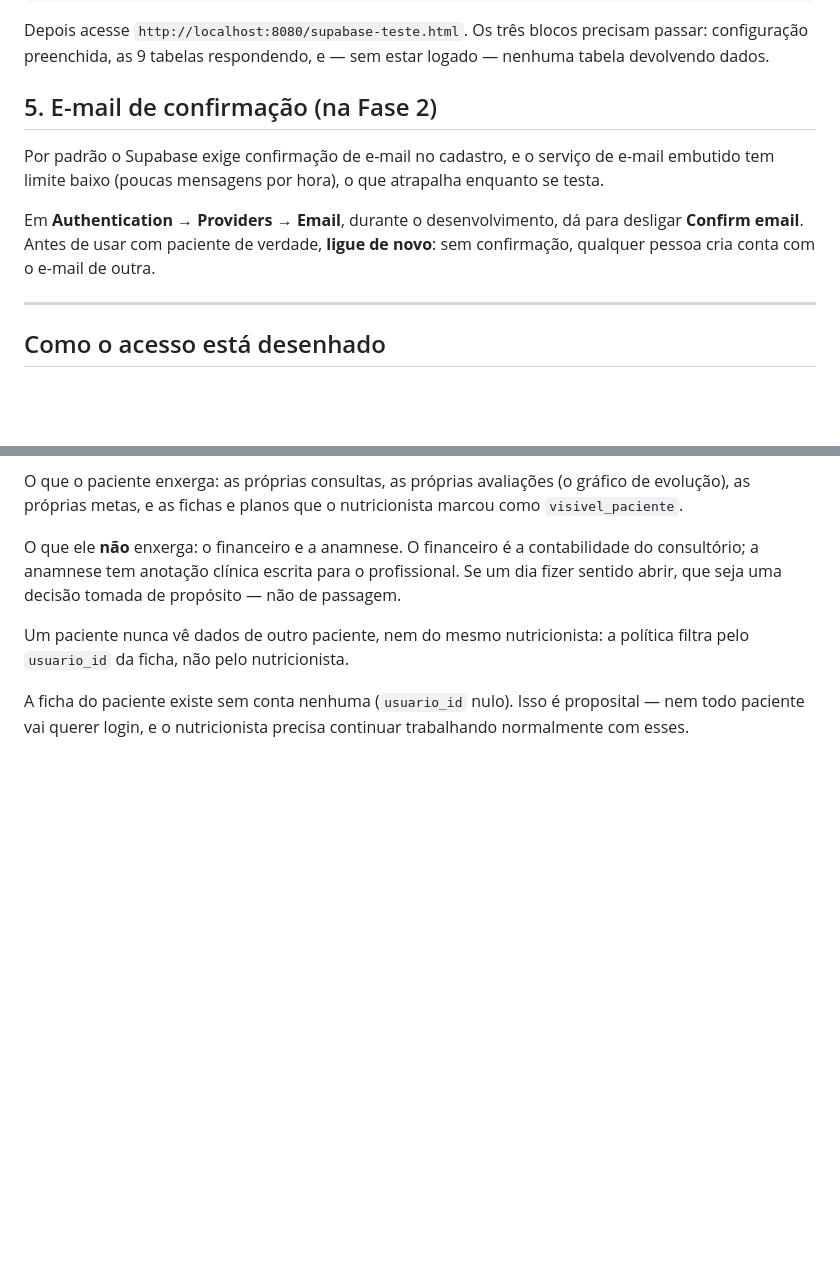
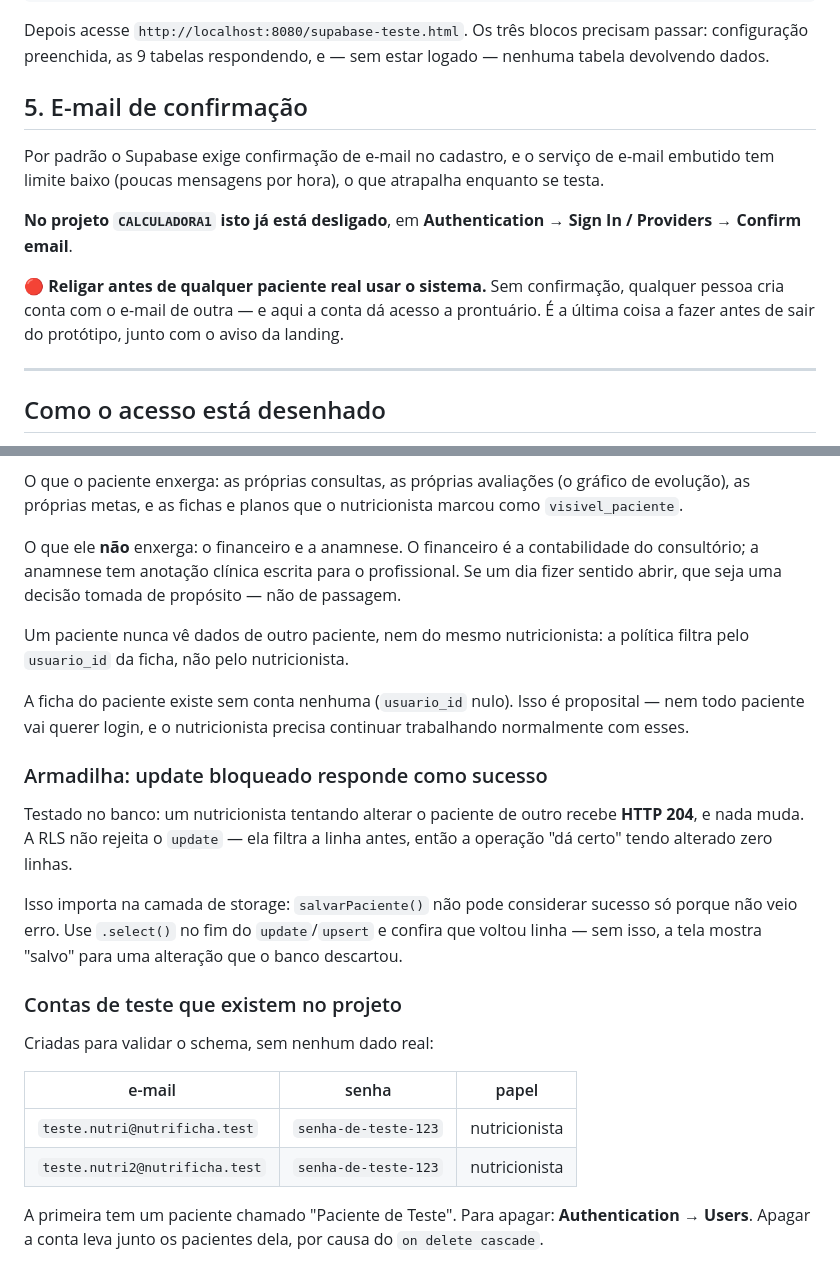
Before and after one commit to contatogabriel73-art/calculadora-nutricional, a Markdown page: supabase/README.md, 2 parts joined by grey strips. GitHub-like rendering; blank space fills up the shorter version.

Commit message:
Fase 1: RLS validada com contas reais e armadilha do update silencioso
Testado ponta a ponta contra o banco, nao so pela tela do painel:

- cadastro devolve sessao na hora (Confirm email desligado no projeto)
- o gatilho cria o perfil com papel/nome vindos do metadata do cadastro
- nutricionista logado cria paciente; o segundo nutricionista ve lista vazia
- o segundo nao ve o perfil do primeiro

Descoberta que muda a Fase 3: um update barrado pela RLS devolve HTTP 204, nao
erro. A politica filtra a linha antes, entao a operacao "da certo" tendo mudado
zero linhas. A camada de storage precisa conferir que voltou linha, senao a tela
diz "salvo" para algo que o banco descartou.

Co-Authored-By: Claude Opus 5 <noreply@anthropic.com>

```diff
--- a/supabase/README.md
+++ b/supabase/README.md
@@ -77,15 +77,19 @@ Depois acesse `http://localhost:8080/supabase-teste.html`. Os três blocos preci
 passar: configuração preenchida, as 9 tabelas respondendo, e — sem estar logado —
 nenhuma tabela devolvendo dados.
 
-## 5. E-mail de confirmação (na Fase 2)
+## 5. E-mail de confirmação
 
 Por padrão o Supabase exige confirmação de e-mail no cadastro, e o serviço de
 e-mail embutido tem limite baixo (poucas mensagens por hora), o que atrapalha
 enquanto se testa.
 
-Em **Authentication → Providers → Email**, durante o desenvolvimento, dá para
-desligar **Confirm email**. Antes de usar com paciente de verdade, **ligue de
-novo**: sem confirmação, qualquer pessoa cria conta com o e-mail de outra.
+**No projeto `CALCULADORA1` isto já está desligado**, em
+**Authentication → Sign In / Providers → Confirm email**.
+
+🔴 **Religar antes de qualquer paciente real usar o sistema.** Sem confirmação,
+qualquer pessoa cria conta com o e-mail de outra — e aqui a conta dá acesso a
+prontuário. É a última coisa a fazer antes de sair do protótipo, junto com o
+aviso da landing.
 
 ---
 
@@ -113,3 +117,27 @@ política filtra pelo `usuario_id` da ficha, não pelo nutricionista.
 A ficha do paciente existe sem conta nenhuma (`usuario_id` nulo). Isso é
 proposital — nem todo paciente vai querer login, e o nutricionista precisa
 continuar trabalhando normalmente com esses.
+
+### Armadilha: update bloqueado responde como sucesso
+
+Testado no banco: um nutricionista tentando alterar o paciente de outro recebe
+**HTTP 204**, e nada muda. A RLS não rejeita o `update` — ela filtra a linha
+antes, então a operação "dá certo" tendo alterado zero linhas.
+
+Isso importa na camada de storage: `salvarPaciente()` não pode considerar
+sucesso só porque não veio erro. Use `.select()` no fim do `update`/`upsert` e
+confira que voltou linha — sem isso, a tela mostra "salvo" para uma alteração
+que o banco descartou.
+
+### Contas de teste que existem no projeto
+
+Criadas para validar o schema, sem nenhum dado real:
+
+| e-mail | senha | papel |
+|---|---|---|
+| `teste.nutri@nutrificha.test` | `senha-de-teste-123` | nutricionista |
+| `teste.nutri2@nutrificha.test` | `senha-de-teste-123` | nutricionista |
+
+A primeira tem um paciente chamado "Paciente de Teste". Para apagar:
+**Authentication → Users**. Apagar a conta leva junto os pacientes dela, por
+causa do `on delete cascade`.
```
